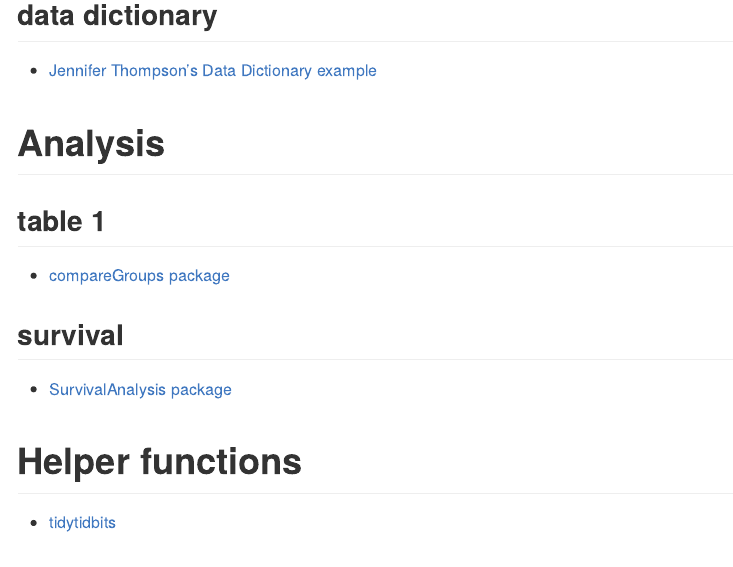
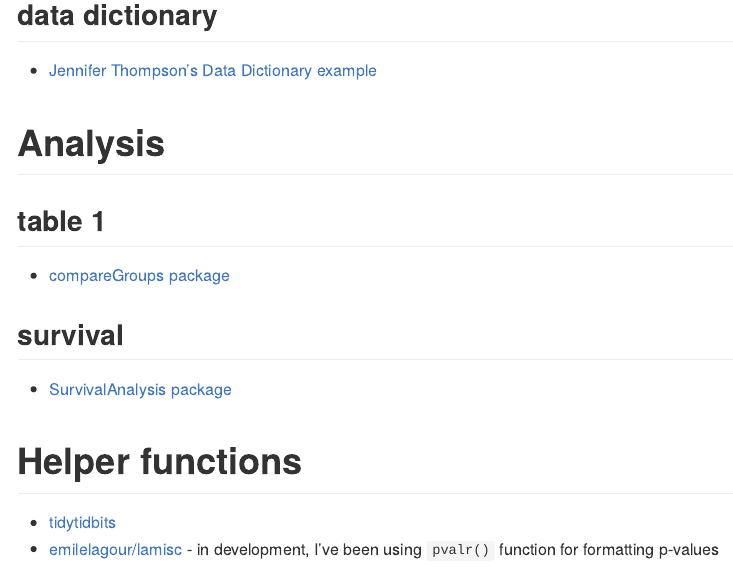
Before and after one commit to jminnier/awesome-rstats, an R Markdown document (cool-stuff.Rmd): the page in a window 1100 px wide, from 2070 px down. The pictures show the output file cool-stuff.md that the author committed with the source, drawn offline in the style of GitHub.

Commit message:
add lamisc

```diff
--- a/cool-stuff.Rmd
+++ b/cool-stuff.Rmd
@@ -86,3 +86,4 @@
 # Helper functions
 
 - [tidytidbits](https://cran.r-project.org/web/packages/tidytidbits/readme/README.html)
+- [emilelagour/lamisc](https://github.com/emilelatour/lamisc) - in development, I've been using `pvalr()` function for formatting p-values
```
Also changed, not shown: cool-stuff.md.
